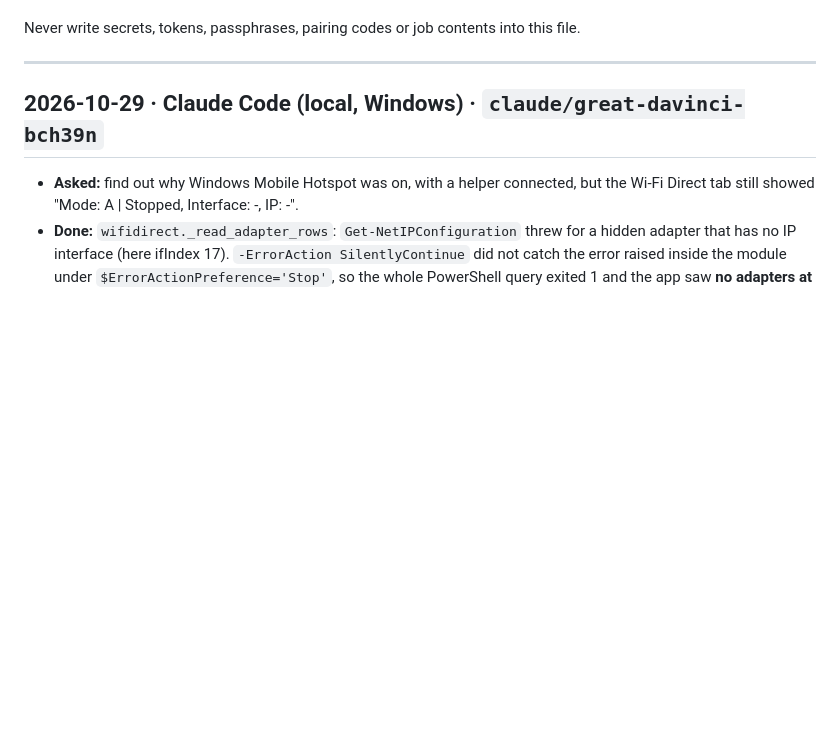
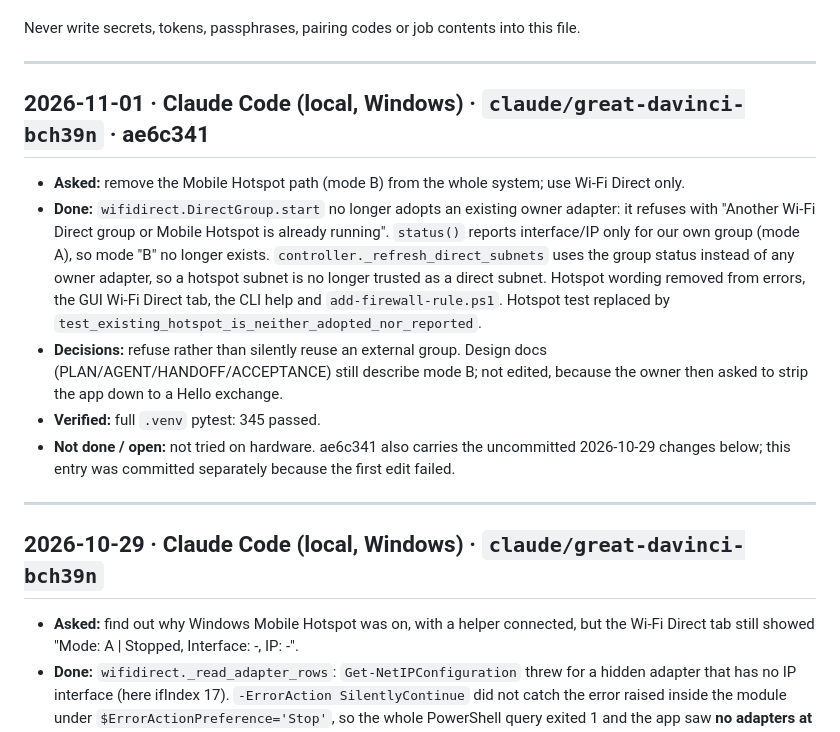
Before and after one commit to NavodCaldera/Network-Connector, a Markdown page: WORKLOG.md, the part around the change. GitHub-like rendering; blank space fills up the shorter version.

Commit message:
Worklog: hotspot removal
Co-Authored-By: Claude Opus 5.5 <noreply@anthropic.com>

```diff
--- a/WORKLOG.md
+++ b/WORKLOG.md
@@ -12,6 +12,23 @@ Each entry has:
 - **Not done / open:** what is left, what could not be checked, and why.
 
 Never write secrets, tokens, passphrases, pairing codes or job contents into this file.
+
+---
+
+## 2026-11-01 · Claude Code (local, Windows) · `claude/great-davinci-bch39n` · ae6c341
+
+- **Asked:** remove the Mobile Hotspot path (mode B) from the whole system; use Wi-Fi Direct only.
+- **Done:** `wifidirect.DirectGroup.start` no longer adopts an existing owner adapter: it refuses with "Another Wi-Fi
+  Direct group or Mobile Hotspot is already running". `status()` reports interface/IP only for our own group (mode A),
+  so mode "B" no longer exists. `controller._refresh_direct_subnets` uses the group status instead of any owner
+  adapter, so a hotspot subnet is no longer trusted as a direct subnet. Hotspot wording removed from errors, the GUI
+  Wi-Fi Direct tab, the CLI help and `add-firewall-rule.ps1`. Hotspot test replaced by
+  `test_existing_hotspot_is_neither_adopted_nor_reported`.
+- **Decisions:** refuse rather than silently reuse an external group. Design docs (PLAN/AGENT/HANDOFF/ACCEPTANCE)
+  still describe mode B; not edited, because the owner then asked to strip the app down to a Hello exchange.
+- **Verified:** full `.venv` pytest: 345 passed.
+- **Not done / open:** not tried on hardware. ae6c341 also carries the uncommitted 2026-10-29 changes below; this
+  entry was committed separately because the first edit failed.
 
 ---
 
```
